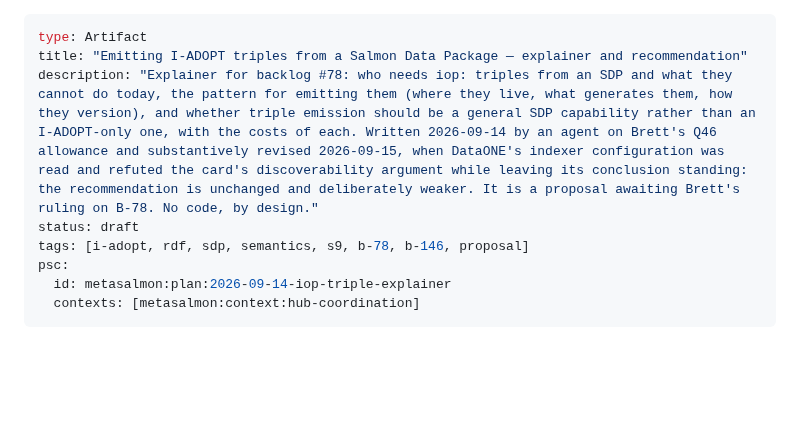
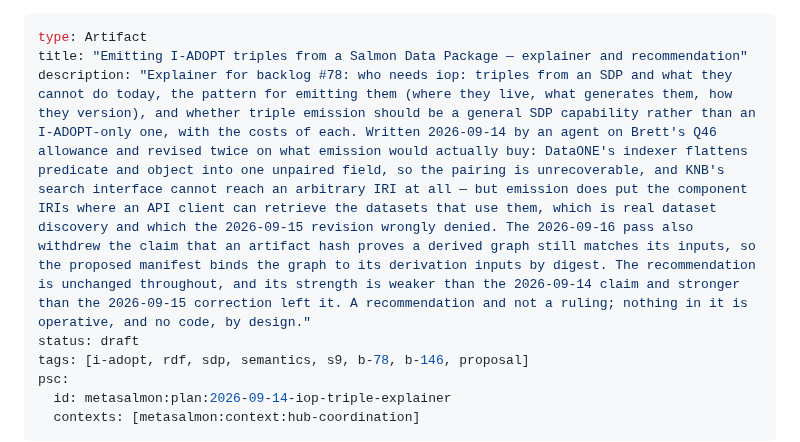
Before and after one commit to salmon-data-mobilization/metasalmon, a Markdown page: knowledge/plans/2026-09-14-iop-triple-explainer.md, the part around the change. Drawn GitHub-style; blank space fills up the shorter version.

```diff
--- a/knowledge/plans/2026-09-14-iop-triple-explainer.md
+++ b/knowledge/plans/2026-09-14-iop-triple-explainer.md
@@ -1,7 +1,7 @@
 ---
 type: Artifact
 title: "Emitting I-ADOPT triples from a Salmon Data Package — explainer and recommendation"
-description: "Explainer for backlog #78: who needs iop: triples from an SDP and what they cannot do today, the pattern for emitting them (where they live, what generates them, how they version), and whether triple emission should be a general SDP capability rather than an I-ADOPT-only one, with the costs of each. Written 2026-09-14 by an agent on Brett's Q46 allowance and substantively revised 2026-09-15, when DataONE's indexer configuration was read and refuted the card's discoverability argument while leaving its conclusion standing: the recommendation is unchanged and deliberately weaker. It is a proposal awaiting Brett's ruling on B-78. No code, by design."
+description: "Explainer for backlog #78: who needs iop: triples from an SDP and what they cannot do today, the pattern for emitting them (where they live, what generates them, how they version), and whether triple emission should be a general SDP capability rather than an I-ADOPT-only one, with the costs of each. Written 2026-09-14 by an agent on Brett's Q46 allowance and revised twice on what emission would actually buy: DataONE's indexer flattens predicate and object into one unpaired field, so the pairing is unrecoverable, and KNB's search interface cannot reach an arbitrary IRI at all — but emission does put the component IRIs where an API client can retrieve the datasets that use them, which is real dataset discovery and which the 2026-09-15 revision wrongly denied. The 2026-09-16 pass also withdrew the claim that an artifact hash proves a derived graph still matches its inputs, so the proposed manifest binds the graph to its derivation inputs by digest. The recommendation is unchanged throughout, and its strength is weaker than the 2026-09-14 claim and stronger than the 2026-09-15 correction left it. A recommendation and not a ruling; nothing in it is operative, and no code, by design."
 status: draft
 tags: [i-adopt, rdf, sdp, semantics, s9, b-78, b-146, proposal]
 psc:
```
Also changed, not shown: .hub/workpad.md (+23 -7 lines).
